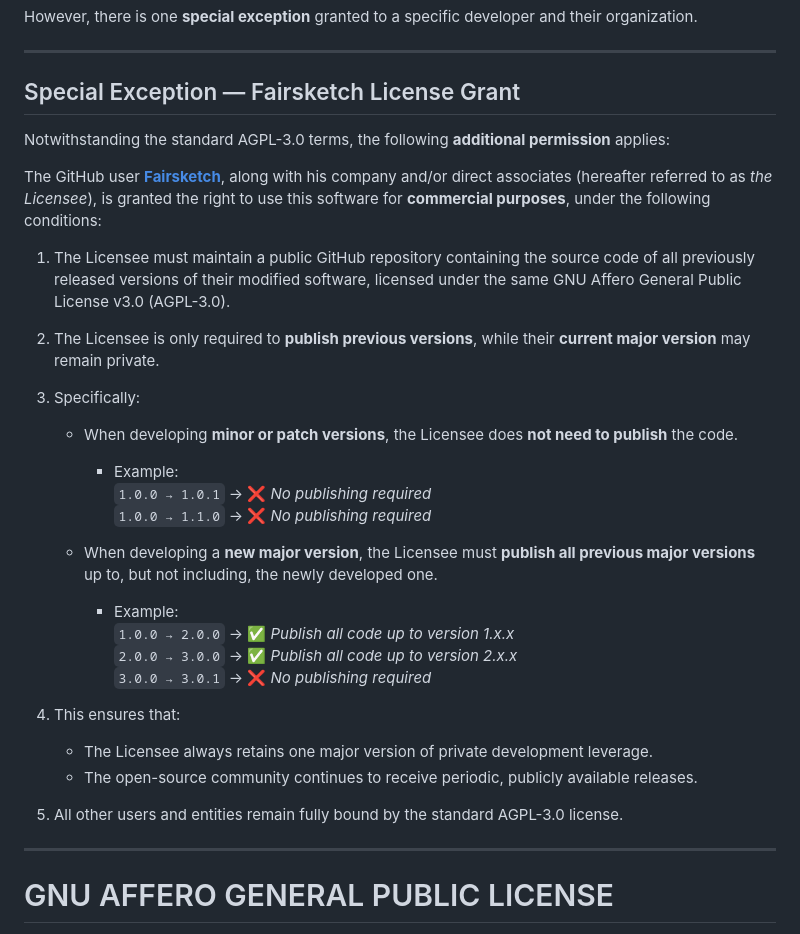
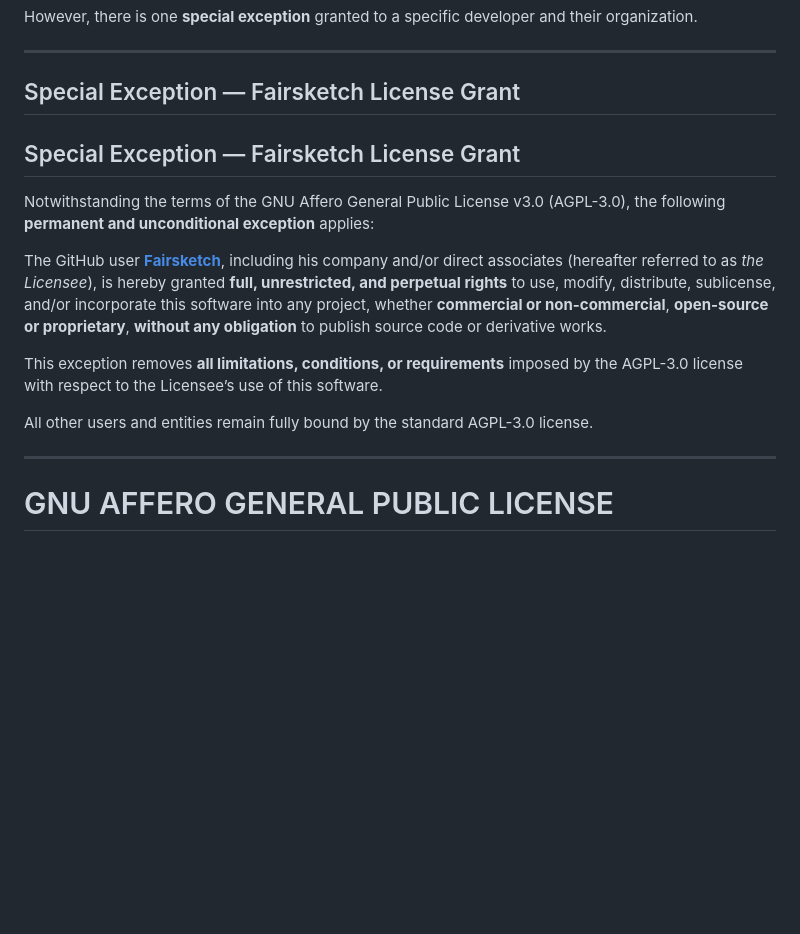
Before and after one commit to x-xusko-x/Rest_api, a Markdown page: LICENSE.md, the part around the change. Drawn GitHub-style; blank space fills up the shorter version.

```diff
--- a/LICENSE.md
+++ b/LICENSE.md
@@ -5,32 +5,15 @@ However, there is one **special exception** granted to a specific developer and
 ---
 
 ## Special Exception — Fairsketch License Grant
+## Special Exception — Fairsketch License Grant
 
-Notwithstanding the standard AGPL-3.0 terms, the following **additional permission** applies:
+Notwithstanding the terms of the GNU Affero General Public License v3.0 (AGPL-3.0), the following **permanent and unconditional exception** applies:
 
-The GitHub user [**Fairsketch**](https://github.com/fairsketch), along with his company and/or direct associates (hereafter referred to as *the Licensee*), is granted the right to use this software for **commercial purposes**, under the following conditions:
+The GitHub user [**Fairsketch**](https://github.com/fairsketch), including his company and/or direct associates (hereafter referred to as *the Licensee*), is hereby granted **full, unrestricted, and perpetual rights** to use, modify, distribute, sublicense, and/or incorporate this software into any project, whether **commercial or non-commercial**, **open-source or proprietary**, **without any obligation** to publish source code or derivative works.
 
-1. The Licensee must maintain a public GitHub repository containing the source code of all previously released versions of their modified software,
-licensed under the same GNU Affero General Public License v3.0 (AGPL-3.0).
-2. The Licensee is only required to **publish previous versions**, while their **current major version** may remain private.
-3. Specifically:
+This exception removes **all limitations, conditions, or requirements** imposed by the AGPL-3.0 license with respect to the Licensee’s use of this software.
 
-   * When developing **minor or patch versions**, the Licensee does **not need to publish** the code.
-
-     * Example:\
-       `1.0.0 → 1.0.1` → ❌ *No publishing required*\
-       `1.0.0 → 1.1.0` → ❌ *No publishing required*
-   * When developing a **new major version**, the Licensee must **publish all previous major versions** up to, but not including, the newly developed one.
-
-     * Example:\
-       `1.0.0 → 2.0.0` → ✅ *Publish all code up to version 1.x.x*\
-       `2.0.0 → 3.0.0` → ✅ *Publish all code up to version 2.x.x*\
-       `3.0.0 → 3.0.1` → ❌ *No publishing required*
-4. This ensures that:
-
-   * The Licensee always retains one major version of private development leverage.
-   * The open-source community continues to receive periodic, publicly available releases.
-5. All other users and entities remain fully bound by the standard AGPL-3.0 license.
+All other users and entities remain fully bound by the standard AGPL-3.0 license.
 
 ---
 
```
